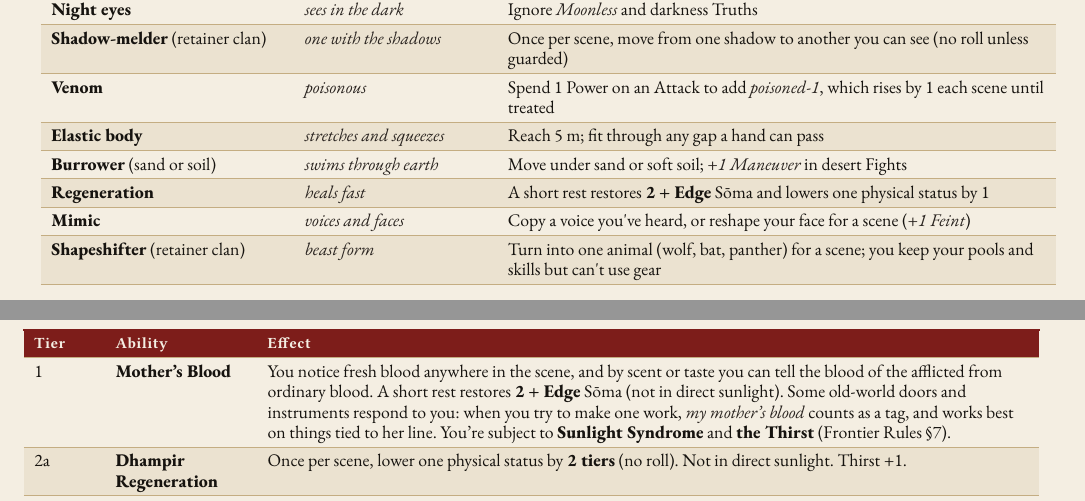
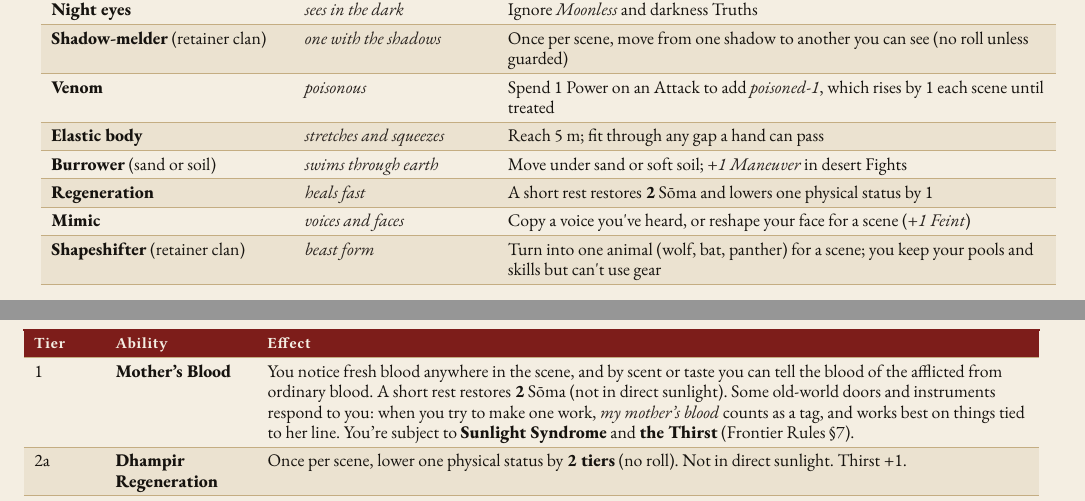
Before and after one commit to SkroxiousDM/2d12GameSystem, a Typst document (docs/TestamentOfDust/testament-of-dust-v2-setting-book.typ, which reads docs/TestamentOfDust/tod-focuses-bloodline.typ, docs/TestamentOfDust/tod-playbooks-mutant.typ): two parts of pages 45 and 54 of 68, joined at a grey line, cut so that both start at the same text. Compiled offline with Typst 0.15; a missing font is replaced by an installed copy or a similar font.

Commit message:
Remove Edge bonus from Mutant and dhampir pool recovery

```diff
--- a/docs/TestamentOfDust/tod-focuses-bloodline.typ
+++ b/docs/TestamentOfDust/tod-focuses-bloodline.typ
@@ -15,7 +15,7 @@ Dhampir. Born to one of the Kept, and carrying a little of what she is. Tougher
     align: (auto,auto,auto,),
     table.header([Tier], [Ability], [Effect],),
     table.hline(),
-    [1], [#strong[Mother's Blood];], [You notice fresh blood anywhere in the scene, and by scent or taste you can tell the blood of the afflicted from ordinary blood. A short rest restores #strong[2 + Edge] Sōma (not in direct sunlight). Some old-world doors and instruments respond to you: when you try to make one work, #emph[my mother's blood] counts as a tag, and works best on things tied to her line. You're subject to #strong[Sunlight Syndrome] and #strong[the Thirst] (Frontier Rules §7).],
+    [1], [#strong[Mother's Blood];], [You notice fresh blood anywhere in the scene, and by scent or taste you can tell the blood of the afflicted from ordinary blood. A short rest restores #strong[2] Sōma (not in direct sunlight). Some old-world doors and instruments respond to you: when you try to make one work, #emph[my mother's blood] counts as a tag, and works best on things tied to her line. You're subject to #strong[Sunlight Syndrome] and #strong[the Thirst] (Frontier Rules §7).],
     [2a], [#strong[Dhampir Regeneration];], [Once per scene, lower one physical status by #strong[2 tiers] (no roll). Not in direct sunlight. Thirst +1.],
     [2b], [#strong[Read the Blood];], [Touch or taste a blood sample (a scene, no roll) to learn: whether it is afflicted, a dhampir's, or ordinary; whether the afflicted person it came from was well fed or starving; and roughly how long ago it was shed. With #strong[1 Power] from a Discover effect, also learn whether two afflicted samples share a bloodline. Thirst +1 each time.],
     [3a], [#strong[Mother's Key];], [Old-world systems tied to your mother's line accept you as one of her line. #strong[Once per session], make one such system open, start, stop or show its records --- no roll. On systems of other lines, #emph[my mother's blood] gives a free bonus die. The GM may spend #strong[2 Woe] to have the system note your visit somewhere someone will notice.],
--- a/docs/TestamentOfDust/tod-playbooks-mutant.typ
+++ b/docs/TestamentOfDust/tod-playbooks-mutant.typ
@@ -39,7 +39,7 @@ Choose #strong[2 Mutations];. Each is a power tag that ignores load, plus a rule
     [#strong[Venom];], [#emph[poisonous];], [Spend 1 Power on an Attack to add #emph[poisoned-1];, which rises by 1 each scene until treated],
     [#strong[Elastic body];], [#emph[stretches and squeezes];], [Reach 5 m; fit through any gap a hand can pass],
     [#strong[Burrower] (sand or soil)], [#emph[swims through earth];], [Move under sand or soft soil; #emph[+1 Maneuver] in desert Fights],
-    [#strong[Regeneration];], [#emph[heals fast];], [A short rest restores #strong[2 + Edge] Sōma and lowers one physical status by 1],
+    [#strong[Regeneration];], [#emph[heals fast];], [A short rest restores #strong[2] Sōma and lowers one physical status by 1],
     [#strong[Mimic];], [#emph[voices and faces];], [Copy a voice you\'ve heard, or reshape your face for a scene (#emph[+1 Feint];)],
     [#strong[Shapeshifter] (retainer clan)], [#emph[beast form];], [Turn into one animal (wolf, bat, panther) for a scene; you keep your pools and skills but can\'t use gear],
   )]
```
